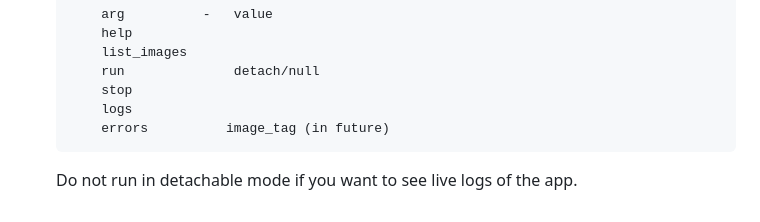
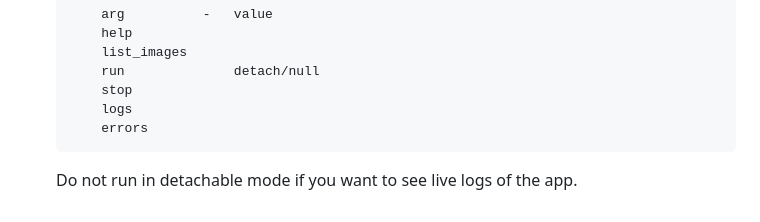
Before and after one commit to ashraf-minhaj/HushHub-Backend, a Markdown page: tools/README.md, the part around the change. GitHub-like rendering.

````diff
--- a/tools/README.md
+++ b/tools/README.md
@@ -15,7 +15,7 @@
         run              detach/null
         stop
         logs
-        errors          image_tag (in future)
+        errors
     ```
 
   Do not run in detachable mode if you want to see live logs of the app.
````
Also changed, not shown: README.md (+6 -1 lines), docs/demo.png (added).
